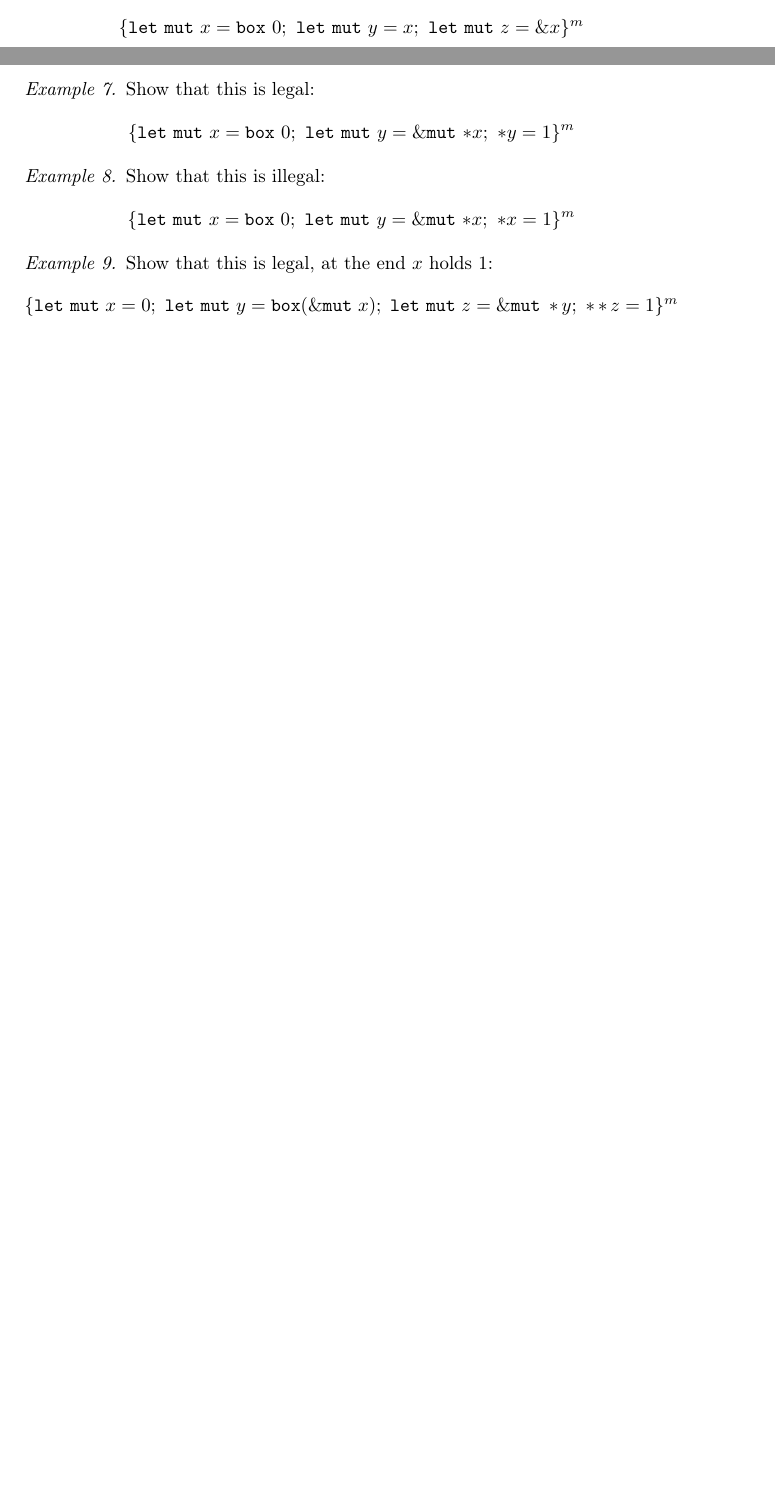
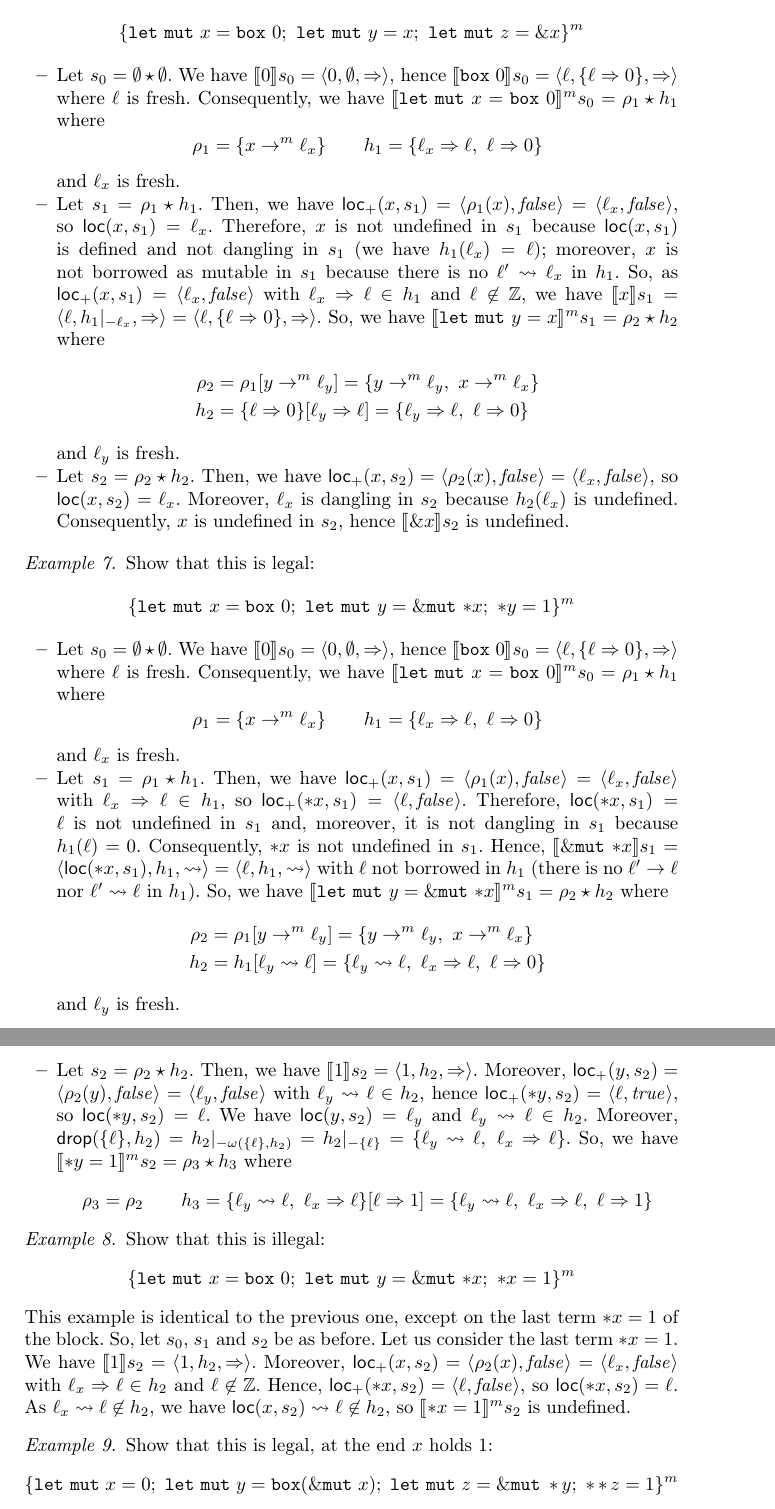
Before and after one commit to LedgerProject/safepkt_paper, a LaTeX thesis (000_rust.tex, which reads 020_semantics.tex): two parts of pages 8 and 9 of 22 before the commit and two parts of pages 9 and 10 of 23 after it, joined at a grey line, cut so that both start at the same text, the shorter picture padded with empty space. Compiled offline with pdfLaTeX.

Commit message:
Completed Ex. 6-8

```diff
--- a/020_semantics.tex
+++ b/020_semantics.tex
@@ -465,6 +466,46 @@ maps pre-states to post-states.
       \mathtt{let\ mut}\ z = \borrow x
     \}^m
   \]
+  \begin{itemize}
+    \item Let $s_0=\emptyset \star \emptyset$.
+    We have $\den[0]{s_0} = \langle 0,\emptyset,\Rightarrow\rangle$, hence
+    $\den[\mathtt{box}\ 0]{s_0} =
+    \langle\ell,\{\ell\Rightarrow 0\},\Rightarrow\rangle$ where $\ell$ is fresh.
+    %
+    Consequently, we have
+    $\denl[\mathtt{let\ mut}\ x = \mathtt{box}\ 0]{m}{s_0} = \rho_1 \star h_1$
+    where
+    \[\rho_1=\{x\to^m\ell_x\} \qquad
+    h_1 = \{\ell_x\Rightarrow \ell,\ \ell\Rightarrow 0\}\]
+    and $\ell_x$ is fresh.
+    %
+    \item Let $s_1 = \rho_1 \star h_1$.
+    Then, we have $\locread(x,s_1)=\langle\rho_1(x),\mathit{false}\rangle=
+    \langle\ell_x,\mathit{false}\rangle$, so $\loc(x,s_1) = \ell_x$.
+    Therefore, $x$ is not undefined in $s_1$ because $\loc(x,s_1)$ is defined
+    and not dangling in $s_1$ (we have $h_1(\ell_x)=\ell$); moreover, $x$ is
+    not borrowed as mutable in $s_1$ because there is no $\ell'\leadsto\ell_x$
+    in $h_1$.
+    So, as $\locread(x,s_1) = \langle\ell_x,\mathit{false}\rangle$ with
+    $\ell_x\Rightarrow \ell\in h_1$ and $\ell\not\in\mathbb{Z}$,
+    we have $\den[x]{s_1} = \langle \ell, h_1|_{-\ell_x}, \Rightarrow\rangle=
+    \langle \ell, \{\ell\Rightarrow 0\}, \Rightarrow\rangle$.
+    So, we have
+    $\denl[\mathtt{let\ mut}\ y = x]{m}{s_1} = \rho_2 \star h_2$ where
+    \begin{align*}
+      \rho_2 & = \rho_1[y\to^m\ell_y] = \{y\to^m\ell_y,\ x\to^m\ell_x\}\\
+      h_2 & = \{\ell\Rightarrow 0\}[\ell_y\Rightarrow \ell] =
+      \{\ell_y\Rightarrow \ell,\ \ell\Rightarrow 0\}
+    \end{align*}
+    and $\ell_y$ is fresh.
+    %
+    \item Let $s_2 = \rho_2 \star h_2$.
+    Then, we have $\locread(x,s_2)=\langle\rho_2(x),\mathit{false}\rangle=
+    \langle\ell_x,\mathit{false}\rangle$, so $\loc(x,s_2) = \ell_x$. Moreover,
+    $\ell_x$ is dangling in $s_2$ because $h_2(\ell_x)$ is undefined.
+    Consequently, $x$ is undefined in $s_2$, hence $\den[\borrow x]{s_2}$
+    is undefined.
+  \end{itemize}
 \end{example}
 
 \begin{example}
@@ -476,6 +517,54 @@ maps pre-states to post-states.
       \mathtt{*}y = 1
     \}^m
   \]
+  \begin{itemize}
+    \item Let $s_0=\emptyset \star \emptyset$.
+    We have $\den[0]{s_0} = \langle 0,\emptyset,\Rightarrow\rangle$, hence
+    $\den[\mathtt{box}\ 0]{s_0} =
+    \langle\ell,\{\ell\Rightarrow 0\},\Rightarrow\rangle$ where $\ell$ is fresh.
+    %
+    Consequently, we have
+    $\denl[\mathtt{let\ mut}\ x = \mathtt{box}\ 0]{m}{s_0} = \rho_1 \star h_1$
+    where
+    \[\rho_1=\{x\to^m\ell_x\} \qquad
+    h_1 = \{\ell_x\Rightarrow \ell,\ \ell\Rightarrow 0\}\]
+    and $\ell_x$ is fresh.
+    %
+    \item Let $s_1 = \rho_1 \star h_1$.
+    Then, we have $\locread(x,s_1)=\langle\rho_1(x),\mathit{false}\rangle=
+    \langle\ell_x,\mathit{false}\rangle$ with $\ell_x\Rightarrow \ell\in h_1$,
+    so $\locread(*x,s_1)=\langle\ell,\mathit{false}\rangle$. Therefore,
+    $\loc(*x,s_1)=\ell$ is not undefined in $s_1$ and, moreover,
+    it is not dangling in $s_1$ because $h_1(\ell)=0$. Consequently,
+    $*x$ is not undefined in $s_1$. Hence,
+    $\den[\mutborrow \mathtt{*}x]{s_1} =
+    \langle\loc(*x,s_1),h_1,\leadsto\rangle =
+    \langle\ell,h_1,\leadsto\rangle$ with $\ell$ not borrowed in $h_1$
+    (there is no $\ell'\to\ell$ nor $\ell'\leadsto\ell$ in $h_1$).
+    So, we have
+    $\denl[\mathtt{let\ mut}\ y = \mutborrow \mathtt{*}x]{m}{s_1} =
+    \rho_2 \star h_2$ where
+    \begin{align*}
+      \rho_2 & = \rho_1[y\to^m\ell_y] = \{y\to^m\ell_y,\ x\to^m\ell_x\}\\
+      h_2 & = h_1[\ell_y\leadsto \ell] =
+      \{\ell_y\leadsto \ell,\ \ell_x\Rightarrow \ell,\ \ell\Rightarrow 0\}
+    \end{align*}
+    and $\ell_y$ is fresh.
+    %
+    \item Let $s_2 = \rho_2 \star h_2$.
+    Then, we have $\den[1]{s_2} = \langle 1,h_2,\Rightarrow\rangle$.
+    Moreover, $\locread(y,s_2) = \langle\rho_2(y),\mathit{false}\rangle=
+    \langle\ell_y,\mathit{false}\rangle$ with $\ell_y\leadsto \ell \in h_2$,
+    hence $\locread(*y,s_2) = \langle\ell,\mathit{true}\rangle$, so
+    $\loc(*y,s_2) = \ell$. We have $\loc(y,s_2) = \ell_y$ and
+    $\ell_y \leadsto \ell \in h_2$. Moreover,
+    $\drop(\{\ell\},h_2) = h_2|_{-{\omega(\{\ell\},h_2)}} = h_2|_{-{\{\ell\}}}
+    = \{\ell_y\leadsto \ell,\ \ell_x\Rightarrow \ell\}$.
+    So, we have $\denl[\mathtt{*}y = 1]{m}{s_2} = \rho_3 \star h_3$ where
+    \[\rho_3 = \rho_2\qquad
+    h_3 = \{\ell_y\leadsto \ell,\ \ell_x\Rightarrow \ell\}[\ell\Rightarrow 1]
+    = \{\ell_y\leadsto \ell,\ \ell_x\Rightarrow \ell,\ \ell\Rightarrow 1\}\]
+  \end{itemize}
 \end{example}
 
 \begin{example}
@@ -487,6 +576,17 @@ maps pre-states to post-states.
       \mathtt{*}x = 1
     \}^m
   \]
+  This example is identical to the previous one, except on the last term
+  $*x=1$ of the block. So, let $s_0$, $s_1$ and $s_2$ be as before.
+  Let us consider the last term $*x=1$.
+  We have $\den[1]{s_2} = \langle 1,h_2,\Rightarrow\rangle$.
+  Moreover, $\locread(x,s_2) = \langle\rho_2(x),\mathit{false}\rangle=
+  \langle\ell_x,\mathit{false}\rangle$ with $\ell_x\Rightarrow \ell \in h_2$
+  and $\ell\not\in\mathbb{Z}$. Hence, $\locread(*x,s_2) =
+  \langle\ell,\mathit{false}\rangle$, so $\loc(*x,s_2) = \ell$.
+  As $\ell_x\leadsto\ell\not\in h_2$, we have
+  $\loc(x,s_2)\leadsto\ell\not\in h_2$, so
+  $\denl[\mathtt{*}x = 1]{m}{s_2}$ is undefined.
 \end{example}
 
 \begin{example}
```
Also changed, not shown: 020_semantics.tex (5 more changed lines).
